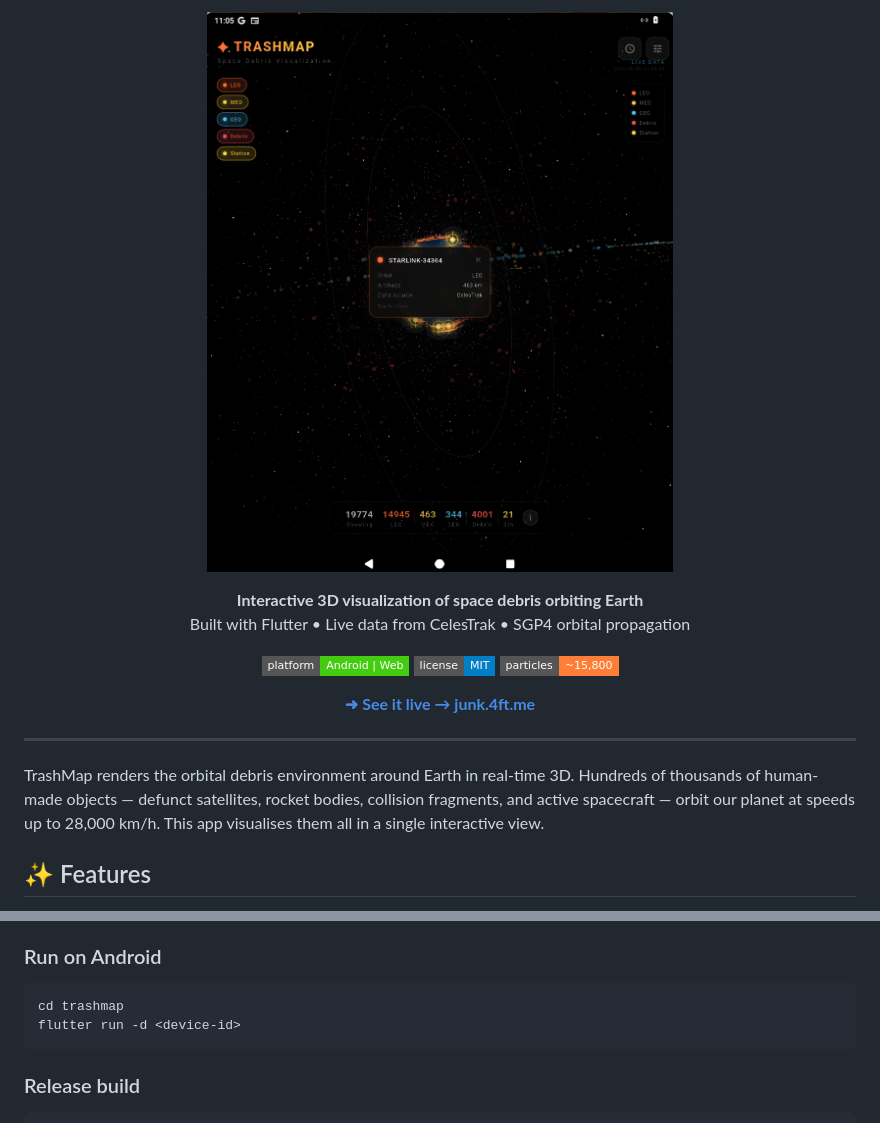
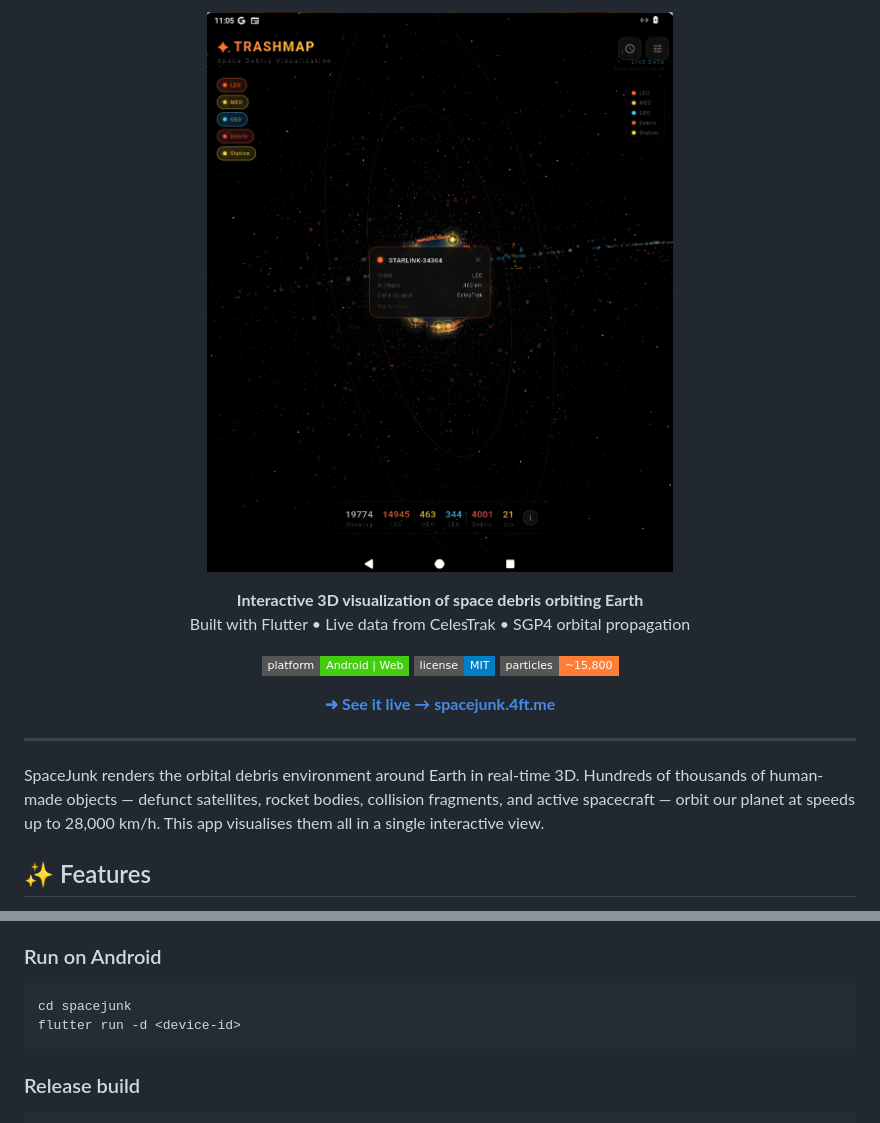
Before and after one commit to 4fthawaiian/spacejunk, a Markdown page: README.md, 2 parts joined by grey strips. GitHub-like rendering; badges without logos.

Commit message:
rename project to SpaceJunk across readme and roadmap

````diff
--- a/README.md
+++ b/README.md
@@ -14,12 +14,12 @@
 </p>
 
 <p align="center">
-  <b><a href="https://junk.4ft.me">➜ See it live → junk.4ft.me</a></b>
+  <b><a href="https://spacejunk.4ft.me">➜ See it live → spacejunk.4ft.me</a></b>
 </p>
 
 ---
 
-TrashMap renders the orbital debris environment around Earth in real-time 3D. Hundreds of thousands of human-made objects — defunct satellites, rocket bodies, collision fragments, and active spacecraft — orbit our planet at speeds up to 28,000 km/h. This app visualises them all in a single interactive view.
+SpaceJunk renders the orbital debris environment around Earth in real-time 3D. Hundreds of thousands of human-made objects — defunct satellites, rocket bodies, collision fragments, and active spacecraft — orbit our planet at speeds up to 28,000 km/h. This app visualises them all in a single interactive view.
 
 ## ✨ Features
 
@@ -52,7 +52,7 @@ TrashMap renders the orbital debris environment around Earth in real-time 3D. Hu
 ### Run on Android
 
 ```bash
-cd trashmap
+cd spacejunk
 flutter run -d <device-id>
 ```
 
````
Also changed, not shown: other parts of README.md (+1 -1 lines), ROADMAP.md (+2 -2 lines).
